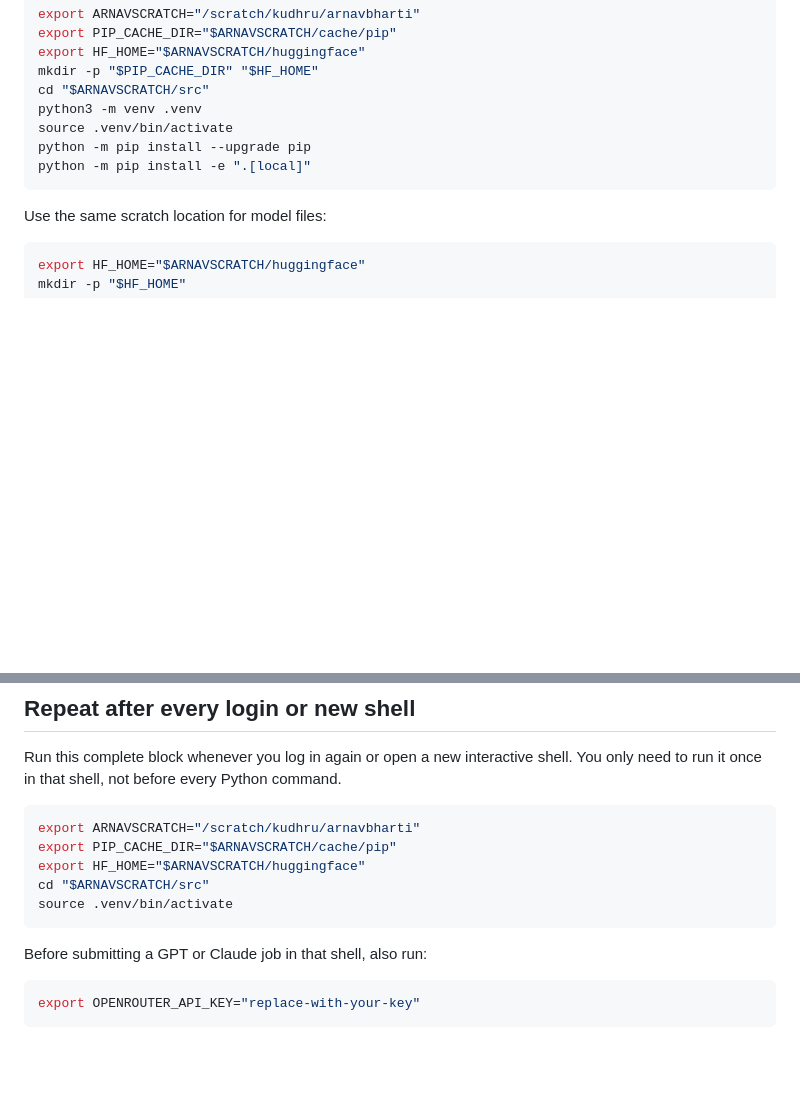
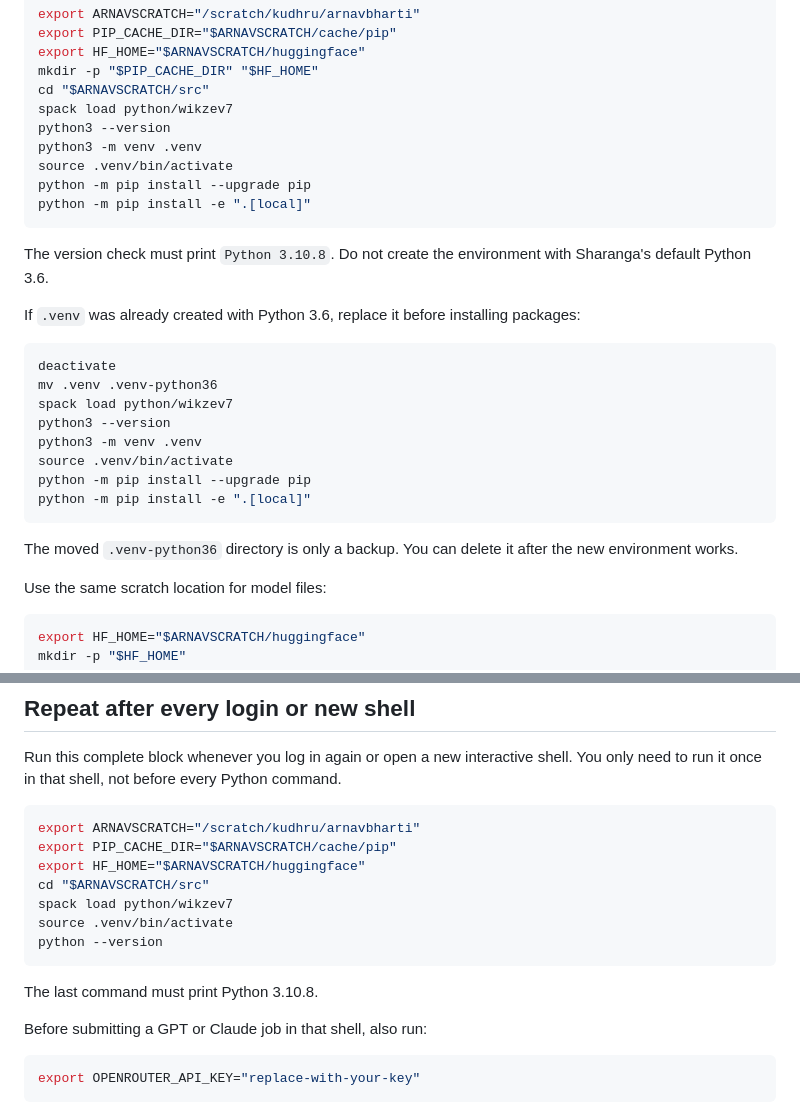
Before and after one commit to ArnavBharti/thesis, a Markdown page: src/README.md, 2 parts joined by grey strips. Rendered like a GitHub page; blank space fills up the shorter version.

Commit message:
docs: require Sharanga Python 3.10 for setup

````diff
--- a/src/README.md
+++ b/src/README.md
@@ -48,11 +48,30 @@ export PIP_CACHE_DIR="$ARNAVSCRATCH/cache/pip"
 export HF_HOME="$ARNAVSCRATCH/huggingface"
 mkdir -p "$PIP_CACHE_DIR" "$HF_HOME"
 cd "$ARNAVSCRATCH/src"
+spack load python/wikzev7
+python3 --version
 python3 -m venv .venv
 source .venv/bin/activate
 python -m pip install --upgrade pip
 python -m pip install -e ".[local]"
 ```
+
+The version check must print `Python 3.10.8`. Do not create the environment with Sharanga's default Python 3.6.
+
+If `.venv` was already created with Python 3.6, replace it before installing packages:
+
+```bash
+deactivate
+mv .venv .venv-python36
+spack load python/wikzev7
+python3 --version
+python3 -m venv .venv
+source .venv/bin/activate
+python -m pip install --upgrade pip
+python -m pip install -e ".[local]"
+```
+
+The moved `.venv-python36` directory is only a backup. You can delete it after the new environment works.
 
 Use the same scratch location for model files:
 
@@ -82,8 +101,12 @@ export ARNAVSCRATCH="/scratch/kudhru/arnavbharti"
 export PIP_CACHE_DIR="$ARNAVSCRATCH/cache/pip"
 export HF_HOME="$ARNAVSCRATCH/huggingface"
 cd "$ARNAVSCRATCH/src"
+spack load python/wikzev7
 source .venv/bin/activate
+python --version
 ```
+
+The last command must print Python 3.10.8.
 
 Before submitting a GPT or Claude job in that shell, also run:
 
````
